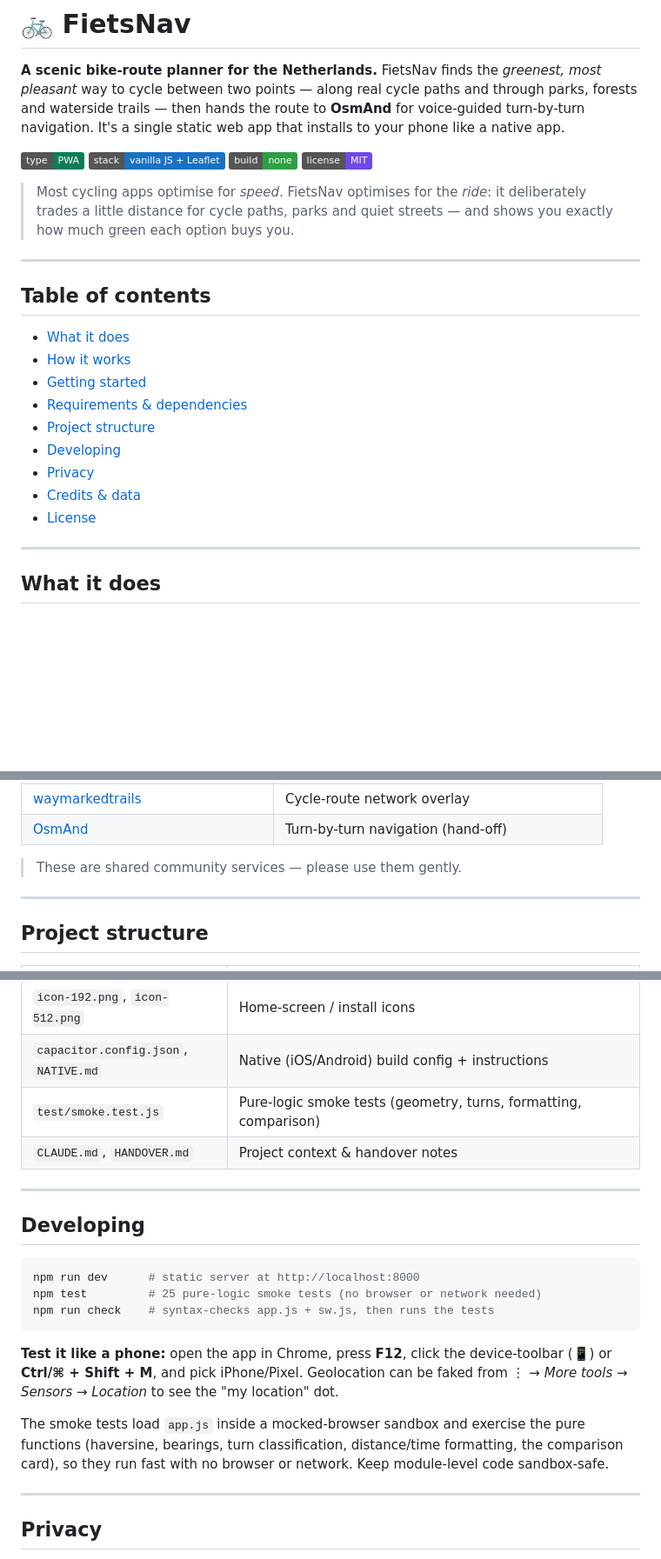
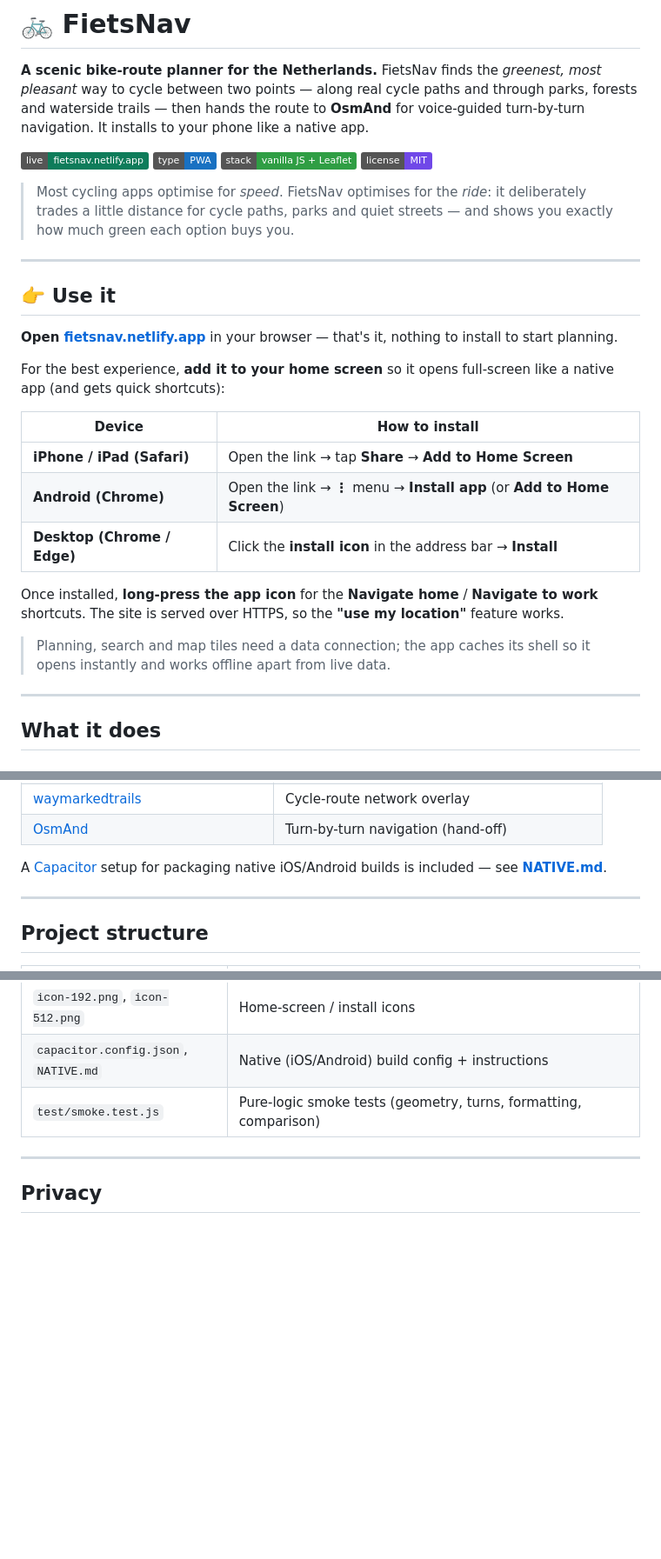
Before and after one commit to yashgpt2894/fietsnav, a Markdown page: README.md, 3 parts joined by grey strips. Shown at 87% size. GitHub-like rendering; badges without logos; blank space fills up the shorter version.

````diff
--- a/README.md
+++ b/README.md
@@ -3,9 +3,9 @@
 **A scenic bike-route planner for the Netherlands.** FietsNav finds the *greenest, most
 pleasant* way to cycle between two points — along real cycle paths and through parks, forests
 and waterside trails — then hands the route to **OsmAnd** for voice-guided turn-by-turn
-navigation. It's a single static web app that installs to your phone like a native app.
+navigation. It installs to your phone like a native app.
 
-![type: PWA](https://img.shields.io/badge/type-PWA-0e7c5a) ![stack: vanilla JS + Leaflet](https://img.shields.io/badge/stack-vanilla%20JS%20%2B%20Leaflet-1971c2) ![build: none](https://img.shields.io/badge/build-none-2f9e44) ![license: MIT](https://img.shields.io/badge/license-MIT-7048e8)
+[![Live — fietsnav.netlify.app](https://img.shields.io/badge/live-fietsnav.netlify.app-0e7c5a)](https://fietsnav.netlify.app) ![type: PWA](https://img.shields.io/badge/type-PWA-1971c2) ![stack: vanilla JS + Leaflet](https://img.shields.io/badge/stack-vanilla%20JS%20%2B%20Leaflet-2f9e44) ![license: MIT](https://img.shields.io/badge/license-MIT-7048e8)
 
 > Most cycling apps optimise for *speed*. FietsNav optimises for the *ride*: it deliberately
 > trades a little distance for cycle paths, parks and quiet streets — and shows you exactly how
@@ -13,17 +13,25 @@ navigation. It's a single static web app that installs to your phone like a nati
 
 ---
 
-## Table of contents
+## 👉 Use it
 
-- [What it does](#what-it-does)
-- [How it works](#how-it-works)
-- [Getting started](#getting-started)
-- [Requirements & dependencies](#requirements--dependencies)
-- [Project structure](#project-structure)
-- [Developing](#developing)
-- [Privacy](#privacy)
-- [Credits & data](#credits--data)
-- [License](#license)
+**Open [fietsnav.netlify.app](https://fietsnav.netlify.app)** in your browser — that's it,
+nothing to install to start planning.
+
+For the best experience, **add it to your home screen** so it opens full-screen like a native
+app (and gets quick shortcuts):
+
+| Device | How to install |
+|---|---|
+| **iPhone / iPad (Safari)** | Open the link → tap **Share** → **Add to Home Screen** |
+| **Android (Chrome)** | Open the link → **⋮** menu → **Install app** (or **Add to Home Screen**) |
+| **Desktop (Chrome / Edge)** | Click the **install icon** in the address bar → **Install** |
+
+Once installed, **long-press the app icon** for the **Navigate home** / **Navigate to work**
+shortcuts. The site is served over HTTPS, so the **"use my location"** feature works.
+
+> Planning, search and map tiles need a data connection; the app caches its shell so it opens
+> instantly and works offline apart from live data.
 
 ---
 
@@ -186,7 +124,8 @@ routing, search and map tiles). No API keys are required.
 | [waymarkedtrails](https://cycling.waymarkedtrails.org) | Cycle-route network overlay |
 | [OsmAnd](https://osmand.net) | Turn-by-turn navigation (hand-off) |
 
-> These are shared community services — please use them gently.
+A [Capacitor](https://capacitorjs.com) setup for packaging native iOS/Android builds is included
+— see **[NATIVE.md](NATIVE.md)**.
 
 ---
 
@@ -203,25 +142,6 @@ routing, search and map tiles). No API keys are required.
 | `icon-192.png`, `icon-512.png` | Home-screen / install icons |
 | `capacitor.config.json`, `NATIVE.md` | Native (iOS/Android) build config + instructions |
 | `test/smoke.test.js` | Pure-logic smoke tests (geometry, turns, formatting, comparison) |
-| `CLAUDE.md`, `HANDOVER.md` | Project context & handover notes |
-
----
-
-## Developing
-
-```bash
-npm run dev      # static server at http://localhost:8000
-npm test         # 25 pure-logic smoke tests (no browser or network needed)
-npm run check    # syntax-checks app.js + sw.js, then runs the tests
-```
-
-**Test it like a phone:** open the app in Chrome, press **F12**, click the device-toolbar (📱)
-or **Ctrl/⌘ + Shift + M**, and pick iPhone/Pixel. Geolocation can be faked from
-*⋮ → More tools → Sensors → Location* to see the "my location" dot.
-
-The smoke tests load `app.js` inside a mocked-browser sandbox and exercise the pure functions
-(haversine, bearings, turn classification, distance/time formatting, the comparison card), so
-they run fast with no browser or network. Keep module-level code sandbox-safe.
 
 ---
 
````
Also changed, not shown: other parts of README.md (+8 -78 lines).
